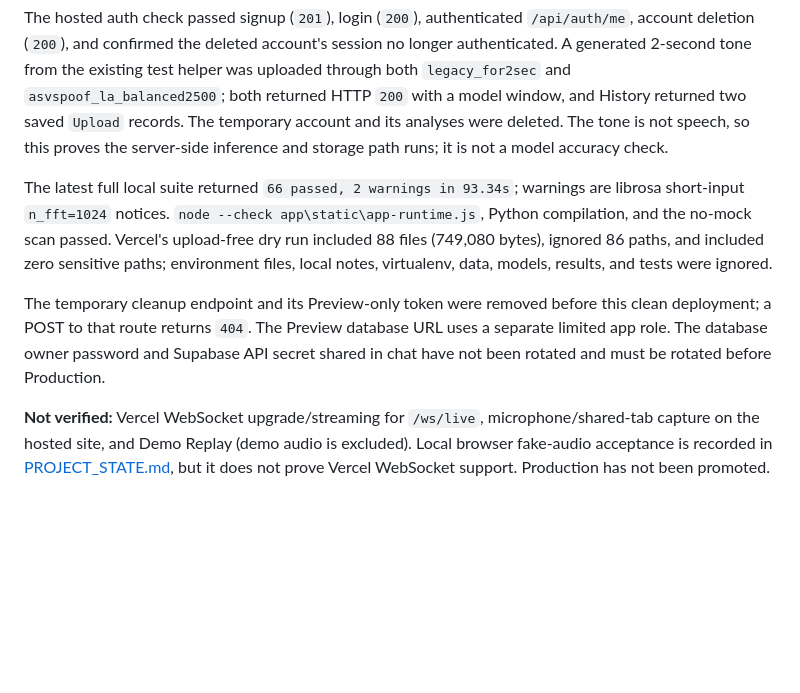
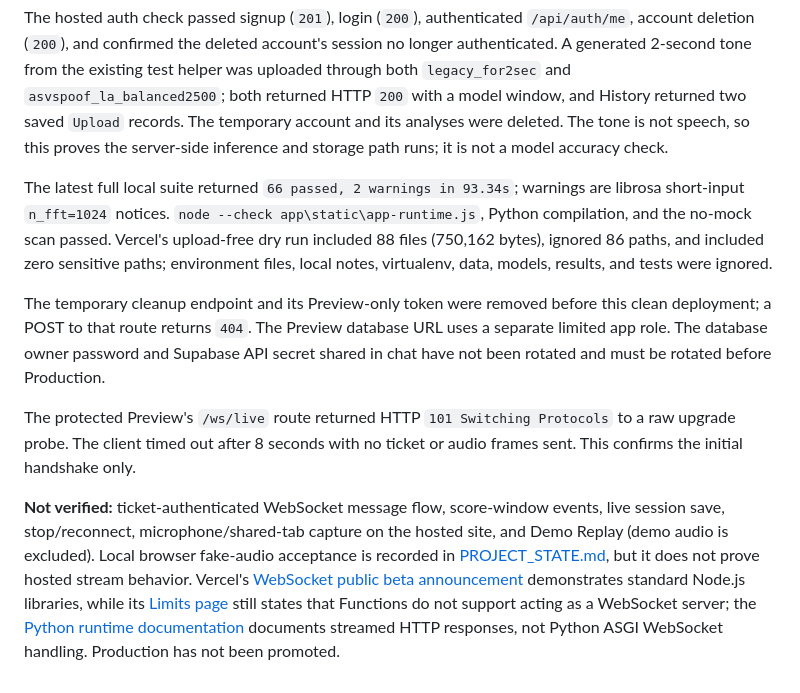
Before and after one commit to UjjwalKumarKannojiya/Synthetic-Voice, a Markdown page: docs/VERCEL_DEPLOY.md, the part around the change. GitHub-like rendering; blank space fills up the shorter version.

Commit message:
docs: record Vercel WebSocket handshake result

```diff
--- a/docs/VERCEL_DEPLOY.md
+++ b/docs/VERCEL_DEPLOY.md
@@ -66,8 +66,10 @@ The GitHub-triggered protected Preview for the pushed branch is READY at the sta
 
 The hosted auth check passed signup (`201`), login (`200`), authenticated `/api/auth/me`, account deletion (`200`), and confirmed the deleted account's session no longer authenticated. A generated 2-second tone from the existing test helper was uploaded through both `legacy_for2sec` and `asvspoof_la_balanced2500`; both returned HTTP `200` with a model window, and History returned two saved `Upload` records. The temporary account and its analyses were deleted. The tone is not speech, so this proves the server-side inference and storage path runs; it is not a model accuracy check.
 
-The latest full local suite returned `66 passed, 2 warnings in 93.34s`; warnings are librosa short-input `n_fft=1024` notices. `node --check app\static\app-runtime.js`, Python compilation, and the no-mock scan passed. Vercel's upload-free dry run included 88 files (749,080 bytes), ignored 86 paths, and included zero sensitive paths; environment files, local notes, virtualenv, data, models, results, and tests were ignored.
+The latest full local suite returned `66 passed, 2 warnings in 93.34s`; warnings are librosa short-input `n_fft=1024` notices. `node --check app\static\app-runtime.js`, Python compilation, and the no-mock scan passed. Vercel's upload-free dry run included 88 files (750,162 bytes), ignored 86 paths, and included zero sensitive paths; environment files, local notes, virtualenv, data, models, results, and tests were ignored.
 
 The temporary cleanup endpoint and its Preview-only token were removed before this clean deployment; a POST to that route returns `404`. The Preview database URL uses a separate limited app role. The database owner password and Supabase API secret shared in chat have not been rotated and must be rotated before Production.
 
-**Not verified:** Vercel WebSocket upgrade/streaming for `/ws/live`, microphone/shared-tab capture on the hosted site, and Demo Replay (demo audio is excluded). Local browser fake-audio acceptance is recorded in [PROJECT_STATE.md](PROJECT_STATE.md), but it does not prove Vercel WebSocket support. Production has not been promoted.
+The protected Preview's `/ws/live` route returned HTTP `101 Switching Protocols` to a raw upgrade probe. The client timed out after 8 seconds with no ticket or audio frames sent. This confirms the initial handshake only.
+
+**Not verified:** ticket-authenticated WebSocket message flow, score-window events, live session save, stop/reconnect, microphone/shared-tab capture on the hosted site, and Demo Replay (demo audio is excluded). Local browser fake-audio acceptance is recorded in [PROJECT_STATE.md](PROJECT_STATE.md), but it does not prove hosted stream behavior. Vercel's [WebSocket public beta announcement](https://vercel.com/changelog/websocket-support-is-now-in-public-beta) demonstrates standard Node.js libraries, while its [Limits page](https://vercel.com/docs/limits) still states that Functions do not support acting as a WebSocket server; the [Python runtime documentation](https://vercel.com/docs/functions/runtimes/python) documents streamed HTTP responses, not Python ASGI WebSocket handling. Production has not been promoted.
```
Also changed, not shown: docs/PROJECT_STATE.md (+4 -4 lines).
